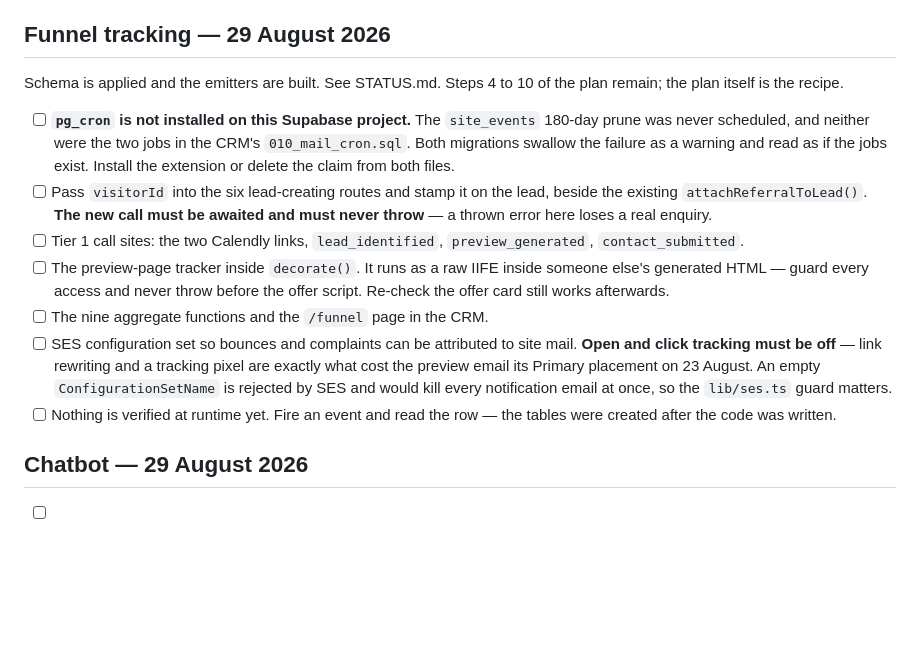
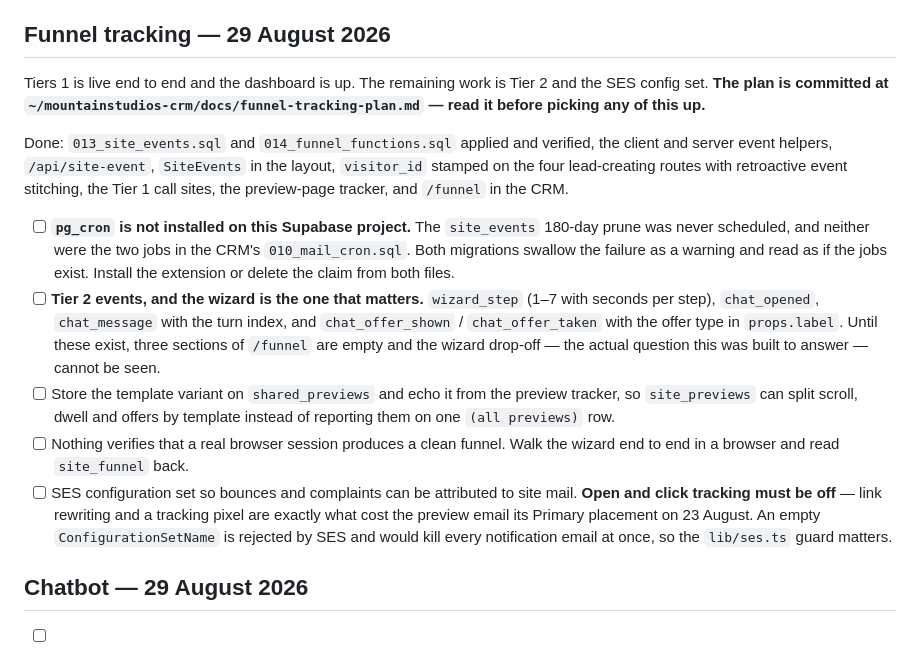
Before and after one commit to hugo-drummond/mountain-studios, a Markdown page: TODO.md, the part around the change. Drawn GitHub-style; blank space fills up the shorter version.

```diff
--- a/TODO.md
+++ b/TODO.md
@@ -268,29 +268,34 @@ done — see [STATUS.md](STATUS.md). What is left:
 
 ## Funnel tracking — 29 August 2026
 
-Schema is applied and the emitters are built. See STATUS.md. Steps 4 to 10 of the plan
-remain; the plan itself is the recipe.
+Tiers 1 is live end to end and the dashboard is up. The remaining work is Tier 2 and the
+SES config set. **The plan is committed at `~/mountainstudios-crm/docs/funnel-tracking-plan.md`
+— read it before picking any of this up.**
+
+Done: `013_site_events.sql` and `014_funnel_functions.sql` applied and verified, the
+client and server event helpers, `/api/site-event`, `SiteEvents` in the layout,
+`visitor_id` stamped on the four lead-creating routes with retroactive event stitching,
+the Tier 1 call sites, the preview-page tracker, and `/funnel` in the CRM.
 
 - [ ] **`pg_cron` is not installed on this Supabase project.** The `site_events` 180-day
       prune was never scheduled, and neither were the two jobs in the CRM's
       `010_mail_cron.sql`. Both migrations swallow the failure as a warning and read as if
       the jobs exist. Install the extension or delete the claim from both files.
-- [ ] Pass `visitorId` into the six lead-creating routes and stamp it on the lead, beside
-      the existing `attachReferralToLead()`. **The new call must be awaited and must never
-      throw** — a thrown error here loses a real enquiry.
-- [ ] Tier 1 call sites: the two Calendly links, `lead_identified`, `preview_generated`,
-      `contact_submitted`.
-- [ ] The preview-page tracker inside `decorate()`. It runs as a raw IIFE inside someone
-      else's generated HTML — guard every access and never throw before the offer script.
-      Re-check the offer card still works afterwards.
-- [ ] The nine aggregate functions and the `/funnel` page in the CRM.
+- [ ] **Tier 2 events, and the wizard is the one that matters.** `wizard_step` (1–7 with
+      seconds per step), `chat_opened`, `chat_message` with the turn index, and
+      `chat_offer_shown` / `chat_offer_taken` with the offer type in `props.label`.
+      Until these exist, three sections of `/funnel` are empty and the wizard drop-off —
+      the actual question this was built to answer — cannot be seen.
+- [ ] Store the template variant on `shared_previews` and echo it from the preview
+      tracker, so `site_previews` can split scroll, dwell and offers by template instead
+      of reporting them on one `(all previews)` row.
+- [ ] Nothing verifies that a real browser session produces a clean funnel. Walk the
+      wizard end to end in a browser and read `site_funnel` back.
 - [ ] SES configuration set so bounces and complaints can be attributed to site mail.
       **Open and click tracking must be off** — link rewriting and a tracking pixel are
       exactly what cost the preview email its Primary placement on 23 August. An empty
       `ConfigurationSetName` is rejected by SES and would kill every notification email at
       once, so the `lib/ses.ts` guard matters.
-- [ ] Nothing is verified at runtime yet. Fire an event and read the row — the tables were
-      created after the code was written.
 
 ## Chatbot — 29 August 2026
 
```
Also changed, not shown: STATUS.md (+46 -9 lines).
